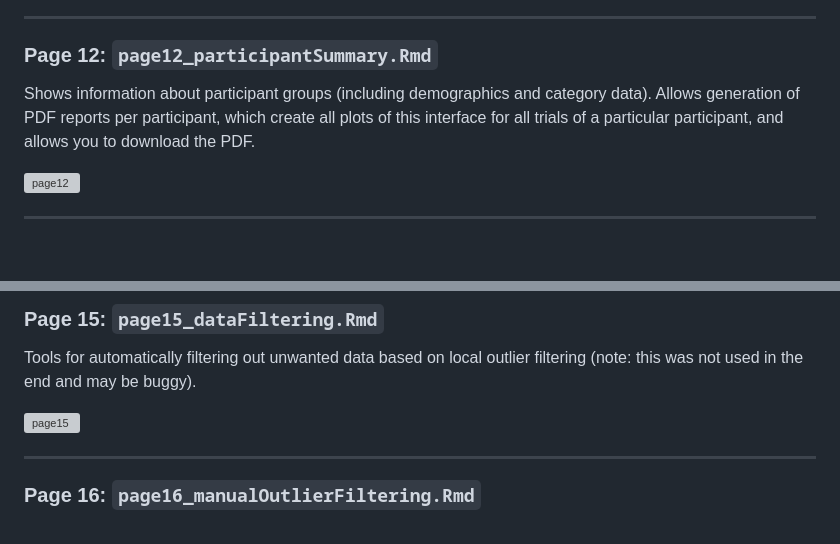
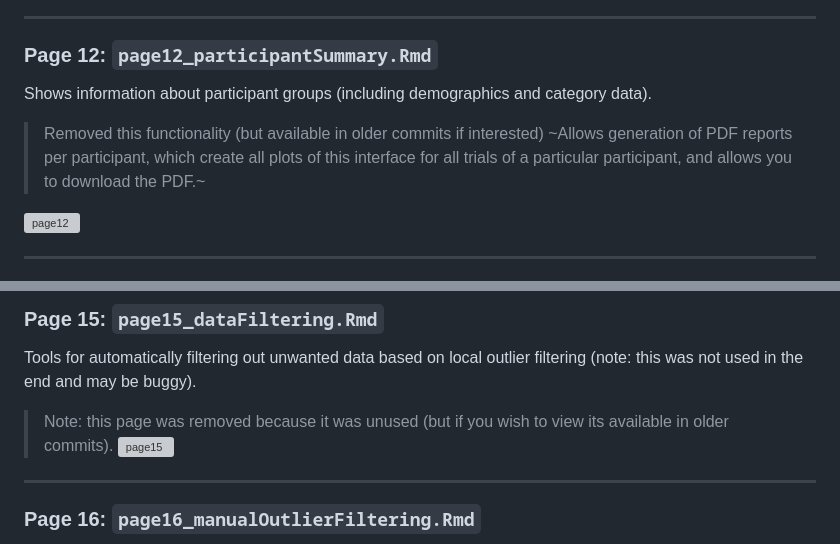
Before and after one commit to Avdbergnmf/R-Analysis-VFD-Experiment-2024, a Markdown page: runtime/README.md, 2 parts joined by grey strips. Drawn GitHub-style; blank space fills up the shorter version; grey boxes are pictures that could not be loaded.

Commit message:
updated to indicate removed features.

```diff
--- a/runtime/README.md
+++ b/runtime/README.md
@@ -165,7 +165,9 @@ Correlation plots showing relationships between different step parameters. Scrol
 
 ### Page 12: `page12_participantSummary.Rmd`
 
-Shows information about participant groups (including demographics and category data). Allows generation of PDF reports per participant, which create all plots of this interface for all trials of a particular participant, and allows you to download the PDF.
+Shows information about participant groups (including demographics and category data).
+
+> Removed this functionality (but available in older commits if interested) ~Allows generation of PDF reports per participant, which create all plots of this interface for all trials of a particular participant, and allows you to download the PDF.~
 
 ![page12](./readme_figures/p12.png)
 
@@ -190,7 +192,7 @@ Functions to correct step data by rotating the whole dataset around the y-axis (
 ### Page 15: `page15_dataFiltering.Rmd`
 
 Tools for automatically filtering out unwanted data based on local outlier filtering (note: this was not used in the end and may be buggy).
-
+> Note: this page was removed because it was unused (but if you wish to view its available in older commits).
 ![page15](./readme_figures/p15.png)
 
 ---
```
